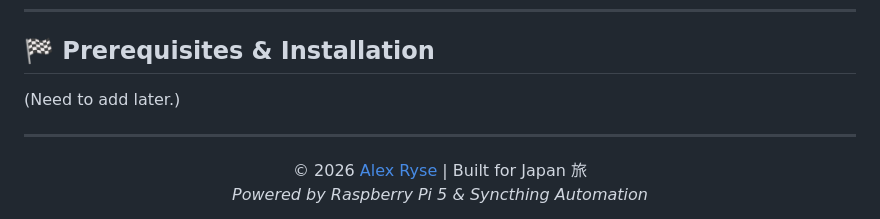
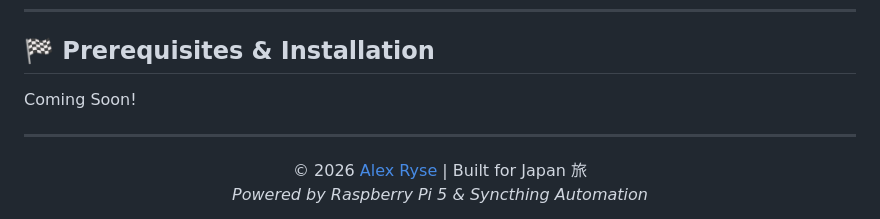
Before and after one commit to rysealex/tabi-time, a Markdown page: README.md, the part around the change. Rendered like a GitHub page.

Commit message:
Update installation section to 'Coming Soon!'

```diff
--- a/README.md
+++ b/README.md
@@ -168,7 +168,7 @@ The final layer is a **Flask** web server that provides the user interface.
 
 ## 🏁 Prerequisites & Installation
 
-(Need to add later.)
+Coming Soon!
 
 ---
 
```
